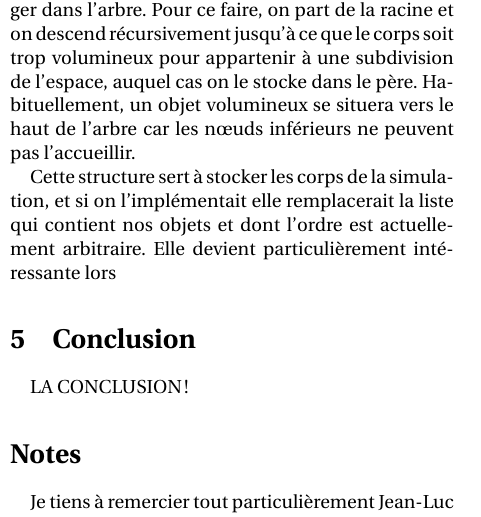
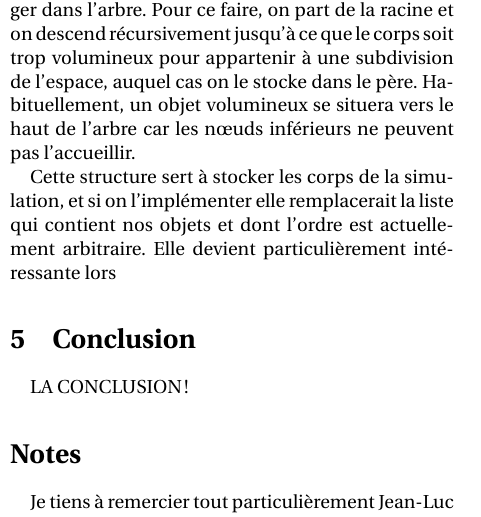
Before and after one commit to merwaaan/physics, a LaTeX document (rapport/rapport.tex, which reads rapport/moteur.tex): part of one column of page 17 of 18, cut so that both start at the same text. Compiled offline with XeLaTeX.

```diff
--- a/rapport/moteur.tex
+++ b/rapport/moteur.tex
@@ -360,6 +360,6 @@
 inférieurs ne peuvent pas l'accueillir.
 
 Cette structure sert à stocker les corps de la simulation, et si on
-l'implémentait elle remplacerait la liste qui contient nos objets et
+l'implémenter elle remplacerait la liste qui contient nos objets et
 dont l'ordre est actuellement arbitraire. Elle devient
 particulièrement intéressante lors
```
Also changed, not shown: rapport/rapport.pdf, 4 other files.
